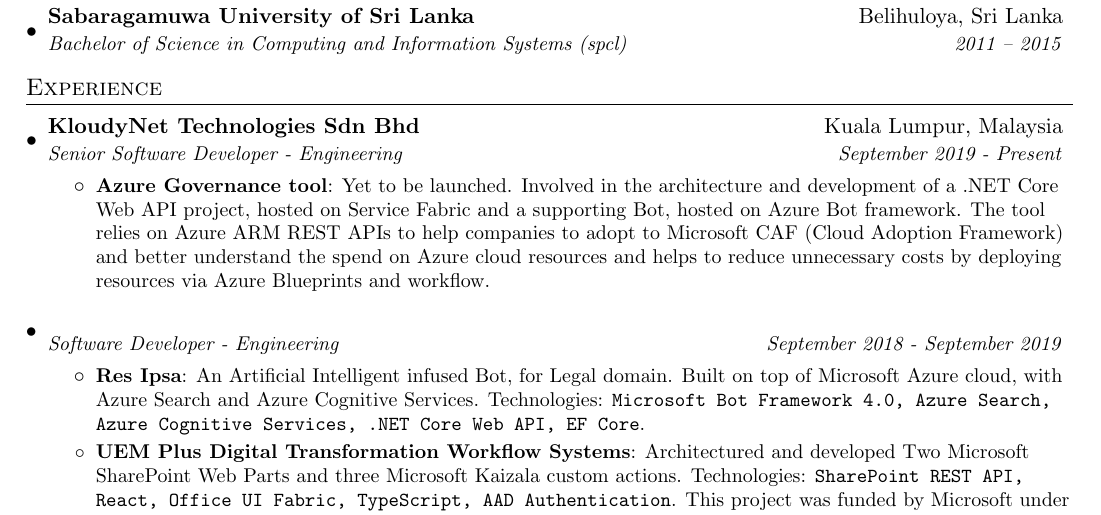
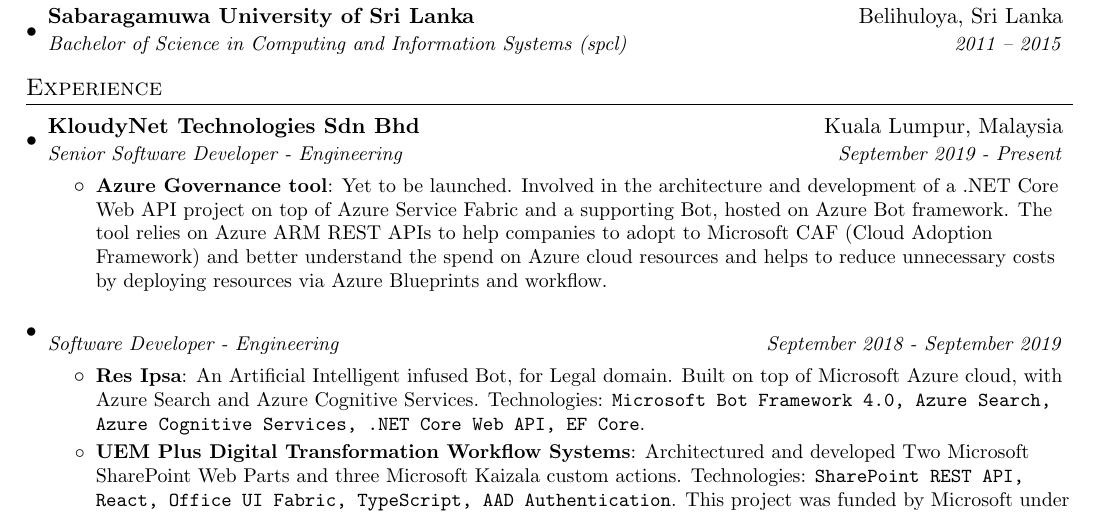
Before and after one commit to IshamMohamed/TexResume, a LaTeX CV (Resume.tex): part of page 1 of 2, cut so that both start at the same text. Compiled offline with pdfLaTeX.

Commit message:
Update Resume.tex

```diff
--- a/Resume.tex
+++ b/Resume.tex
@@ -89,7 +89,7 @@
 	  {Senior Software Developer - Engineering}{September 2019 - Present}
 	  \resumeItemListStart
 	    \resumeItem{Azure Governance tool}
-		  {Yet to be launched. Involved in the architecture and development of a .NET Core Web API project, hosted on Service Fabric and a supporting Bot, hosted on Azure Bot framework. The tool relies on Azure ARM REST APIs to help companies to adopt to Microsoft CAF (Cloud Adoption Framework) and better understand the spend on Azure cloud resources and helps to reduce unnecessary costs by deploying resources via Azure Blueprints and workflow.}
+		  {Yet to be launched. Involved in the architecture and development of a .NET Core Web API project on top of Azure Service Fabric and a supporting Bot, hosted on Azure Bot framework. The tool relies on Azure ARM REST APIs to help companies to adopt to Microsoft CAF (Cloud Adoption Framework) and better understand the spend on Azure cloud resources and helps to reduce unnecessary costs by deploying resources via Azure Blueprints and workflow.}
 	  \resumeItemListEnd
     \resumeSubheading
 	  {}{}
```
